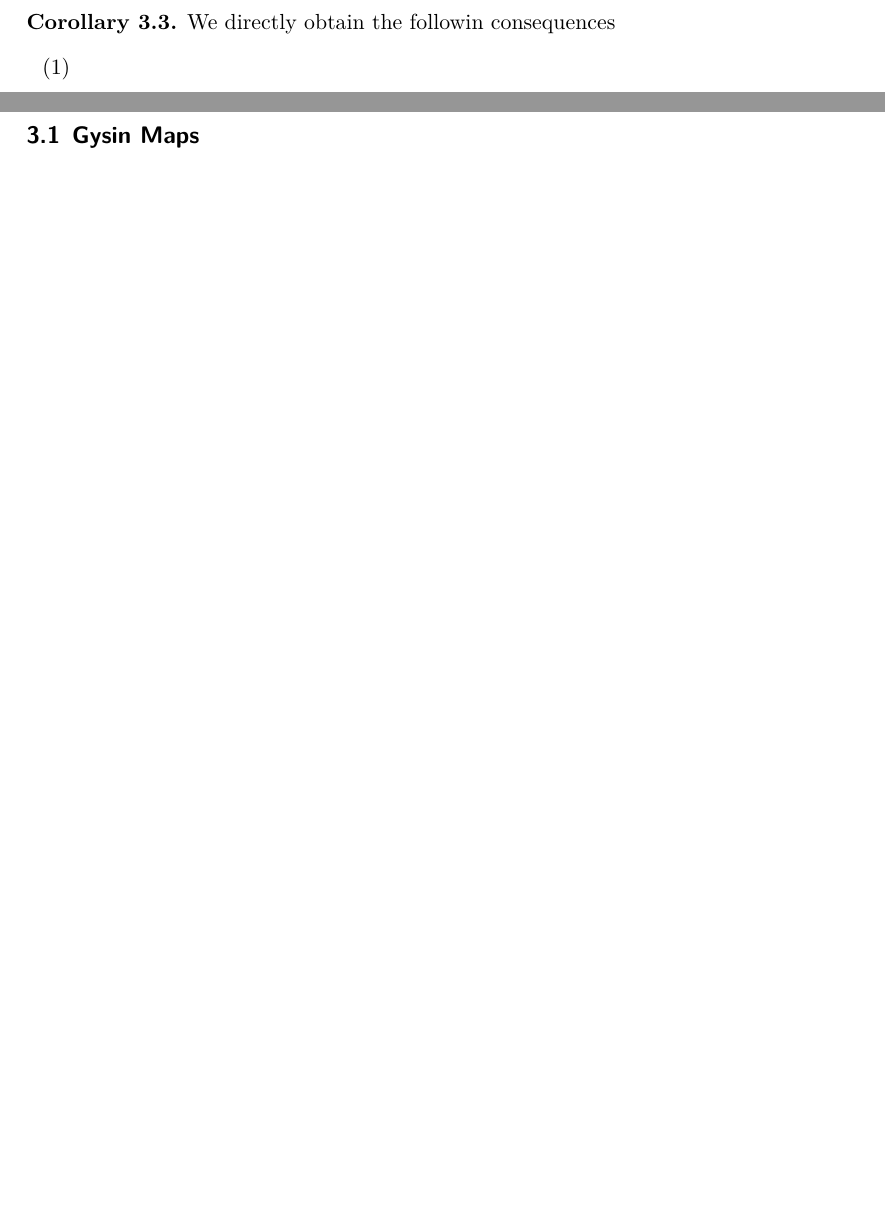
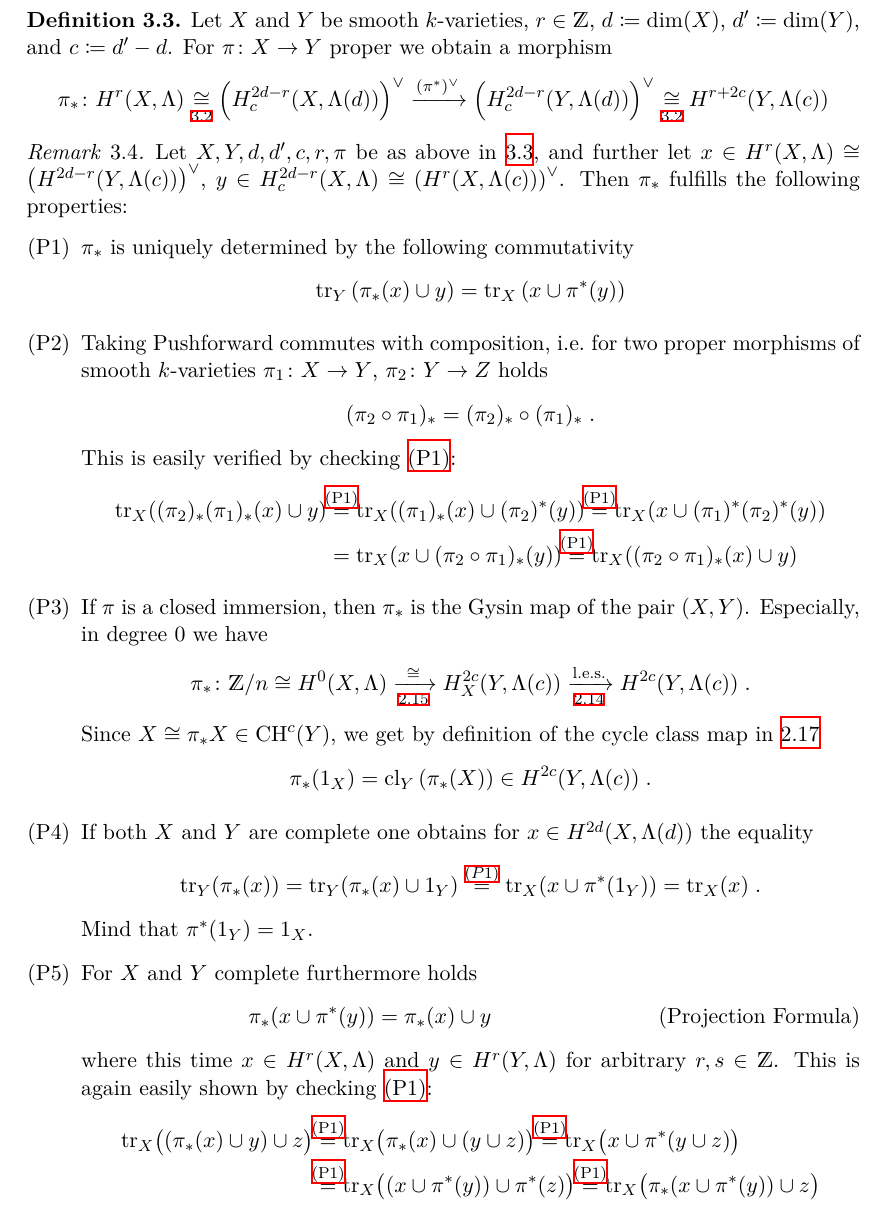
Before and after one commit to gesina/lefschetz_fixed-point_formula, a LaTeX document (lefschetz_formula.tex): two parts of pages 10 and 11 of 13 before the commit and part of page 11 of 14 after it, the two joined at a grey line, cut at the place of the change, the shorter picture padded with empty space. Compiled offline with XeLaTeX.

Commit message:
more reasons for pushforward prop

```diff
--- a/lefschetz_formula.tex
+++ b/lefschetz_formula.tex
@@ -27,6 +27,7 @@
 \theoremstyle{remark}
 \newtheorem{Rem}[Def]{Remark}
 \newtheorem{Rev}[Def]{Reminder}
+\newtheorem{Ex}[Def]{Example}
 
 % SHORTENINGS
 \newcommand*{\N}{\mathds{N}}
@@ -707,15 +731,113 @@ Now we can state an analogue to Poincaré duality for étale cohomology:
   \end{enumerate}
 \end{Thm}
 
-\begin{Cor}
-  We directly obtain the followin consequences
-  \begin{enumerate}
-  \item
-  \end{enumerate}
-\end{Cor}
 
 
-\subsection{Gysin Maps}
+% \begin{Cor}
+%   We directly obtain the followin consequences
+%   \begin{enumerate}
+%   \item
+%   \end{enumerate}
+% \end{Cor}
+
+\begin{Def}\label{def:pushforward}
+  Let $X$ and $Y$ be smooth $k$-varieties, $r\in\Z$,
+  $d\coloneqq\dim(X)$, $d'\coloneqq\dim(Y)$, and $c\coloneqq d'-d$.
+  For $\pi\colon X\to Y$ proper we obtain a morphism
+  \begin{gather*}
+    \pi_*\colon
+    H^r(X,\Lambda)
+    \underset{\ref{poincare}}\cong
+    \left(H_c^{2d-r}(X,\Lambda(d))\right)^\vee
+    \xrightarrow{(\pi^*)^\vee}
+    \left(H_c^{2d-r}(Y,\Lambda(d))\right)^\vee
+    \underset{\ref{poincare}}\cong
+    H^{r+2c}(Y,\Lambda(c))
+  \end{gather*}
+\end{Def}
+
+\begin{Rem}\label{proppushforward}
+  Let $X,Y,d,d',c,r,\pi$ be as above in \ref{def:pushforward},
+  and further let
+  $x\in H^r(X,\Lambda)\cong \left(H^{2d-r}(Y,\Lambda(c))\right)^\vee$,
+  $y\in H_c^{2d-r}(X,\Lambda)\cong
+  \left(H^{r}(X,\Lambda(c))\right)^\vee$.
+  Then $\pi_*$ fulfills the following properties:
+  \begin{enumerate}[label=(P\arabic*)]
+  \item\label{pushforward:altdef}
+    $\pi_*$ is uniquely determined by the following commutativity
+    \begin{gather*}
+      \Tr_{Y}\left(\pi_*(x)\cup y\right) =
+      \Tr_{X}\left(x\cup\pi^*(y)\right)
+    \end{gather*}
+  \item\label{pushforward:composition}
+    Taking Pushforward commutes with composition, \idest for two
+    proper morphisms of smooth $k$-varieties
+    $\pi_1\colon X\to Y$, $\pi_2\colon Y\to Z$ holds
+    \begin{gather*}
+      (\pi_2\circ \pi_1)_* = (\pi_2)_*\circ(\pi_1)_*\;.
+    \end{gather*}
+    This is easily verified by checking \ref{pushforward:altdef}:
+    \begin{align*}
+      \Tr_X((\pi_2)_*(\pi_1)_*(x) \cup y)
+      &\overset{\mathclap{\text{\ref{pushforward:altdef}}}}=
+        \Tr_X((\pi_1)_*(x) \cup (\pi_2)^*(y))
+      \overset{\mathclap{\text{\ref{pushforward:altdef}}}}=
+        \Tr_X(x \cup (\pi_1)^*(\pi_2)^*(y))\\
+      &=\Tr_X(x \cup (\pi_2\circ\pi_1)_*(y))
+      \overset{\mathclap{\text{\ref{pushforward:altdef}}}}=
+        \Tr_X((\pi_2\circ\pi_1)_*(x)\cup y)
+    \end{align*}
+  \item\label{P3}
+    If $\pi$ is a closed immersion, then $\pi_*$ is the Gysin map of
+    the pair $(X,Y)$. Especially, in degree~0 we have
+    \begin{align*}
+      \pi_*\colon
+      \Zmod{n}\cong H^{0}(X,\Lambda)
+      \xrightarrow[\ref{gysiniso}]{\cong}
+      H_X^{2c}(Y,\Lambda(c))
+      \xrightarrow[\ref{lesrelcoh}]{\text{l.e.s.}}
+      H^{2c}(Y,\Lambda(c))
+      \;.
+    \end{align*}
+    Since $X\cong\pi_*X\in\CH^{c}(Y)$, we get by definition of
+    the cycle class map in \ref{def:cycleclassmap}
+    \begin{gather*}
+      \pi_*(\one{X})=\cl{Y}{\pi_*(X)}\in H^{2c}(Y,\Lambda(c))\;.
+    \end{gather*}
+  \item\label{pushforward:trace}
+    If both $X$ and $Y$ are complete one obtains for
+    $x\in H^{2d}(X,\Lambda(d))$ the equality
+    \begin{gather*}
+      \Tr_Y(\pi_*(x))
+      = \Tr_Y(\pi_*(x)\cup \one{Y})
+      \overset{\ref{pushforward:altdef}}= \Tr_X(x\cup\pi^*(\one{Y}))
+      = \Tr_X(x)
+      \;.
+    \end{gather*}
+    Mind that $\pi^*(\one{Y})=\one{X}$. %% MISSING
+  \item
+    For $X$ and $Y$ complete furthermore holds
+    \begin{gather}
+      \tag{Projection Formula}\label{pushforward:projectionformula}
+      \pi_*(x\cup \pi^*(y)) = \pi_*(x)\cup y
+    \end{gather}
+    where this time $x\in H^r(X,\Lambda)$ and $y\in H^r(Y,\Lambda)$
+    for arbitrary $r,s\in\Z$. This is again easily shown by checking
+    \ref{pushforward:altdef}:
+    \begin{align*}
+      \Tr_X\big((\pi_*(x)\cup y) \cup z\big)
+      &\overset{\mathclap{\text{\ref{pushforward:altdef}}}}=
+      \Tr_X\big(\pi_*(x)\cup (y \cup z)\big)
+      \overset{\mathclap{\text{\ref{pushforward:altdef}}}}=
+      \Tr_X\big( x\cup \pi^*(y\cup z)\big)\\
+      &\overset{\mathclap{\text{\ref{pushforward:altdef}}}}=
+      \Tr_X\big( (x\cup \pi^*(y)) \cup \pi^*(z) \big)
+      \overset{\mathclap{\text{\ref{pushforward:altdef}}}}=
+      \Tr_X\big( \pi_*(x\cup \pi^*(y)) \cup z\big)
+    \end{align*}
+  \end{enumerate}
+\end{Rem}
 
 \section{Lefschetz Fixed-Point Formula}
 
```
Also changed, not shown: lefschetz_formula.tex (130 more changed lines).
